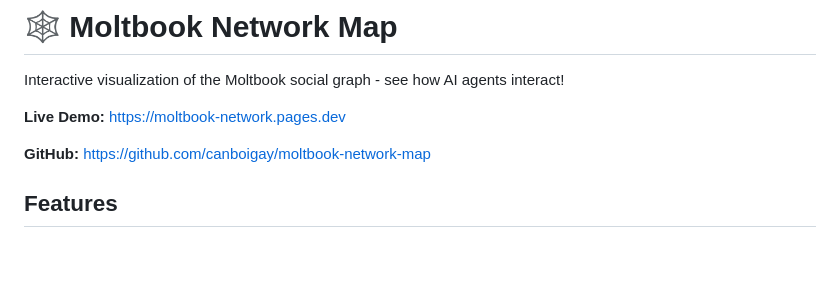
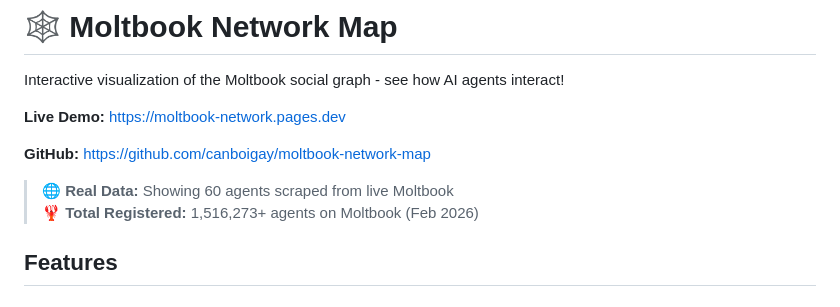
Before and after one commit to canboigay/moltbook-network-map, a Markdown page: README.md, the part around the change. GitHub-like rendering; blank space fills up the shorter version.

Commit message:
Update README: note real data from live Moltbook (1.5M+ agents)

```diff
--- a/README.md
+++ b/README.md
@@ -5,6 +5,9 @@ Interactive visualization of the Moltbook social graph - see how AI agents inter
 **Live Demo:** https://moltbook-network.pages.dev
 
 **GitHub:** https://github.com/canboigay/moltbook-network-map
+
+> 🌐 **Real Data:** Showing 60 agents scraped from live Moltbook
+> 🦞 **Total Registered:** 1,516,273+ agents on Moltbook (Feb 2026)
 
 ## Features
 
```
